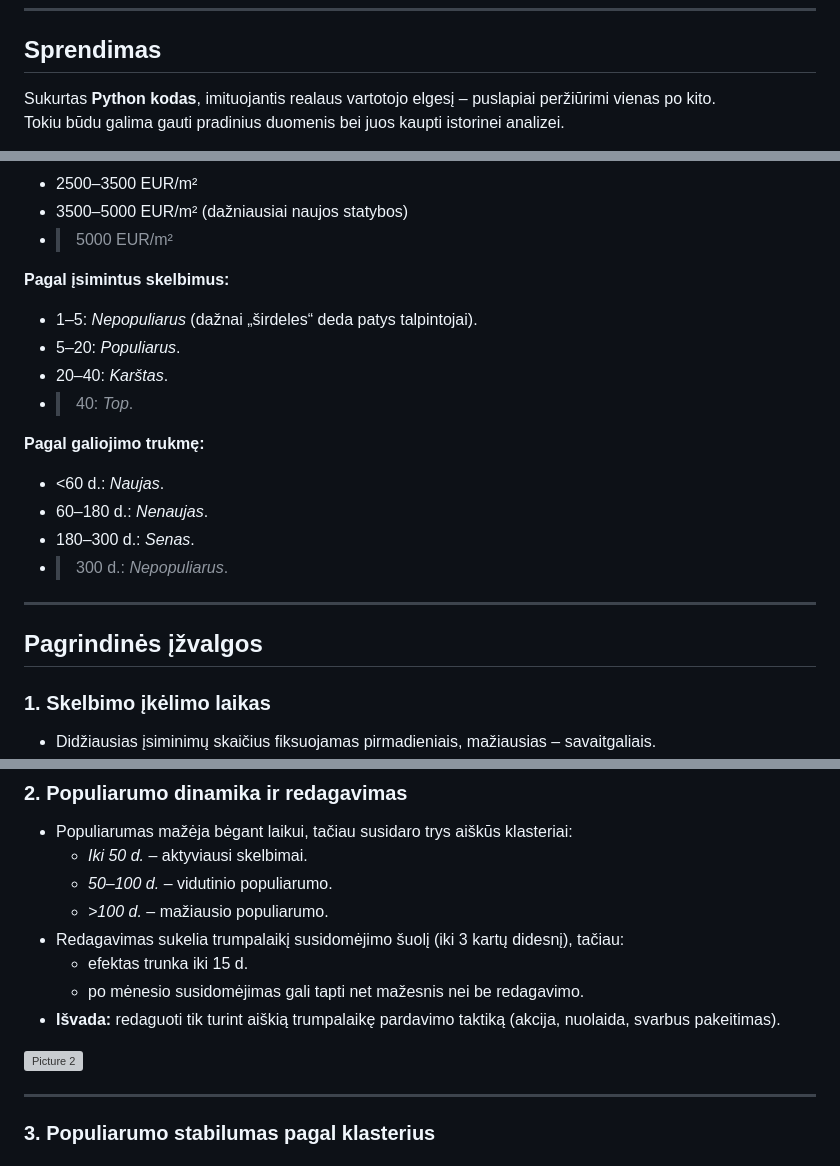
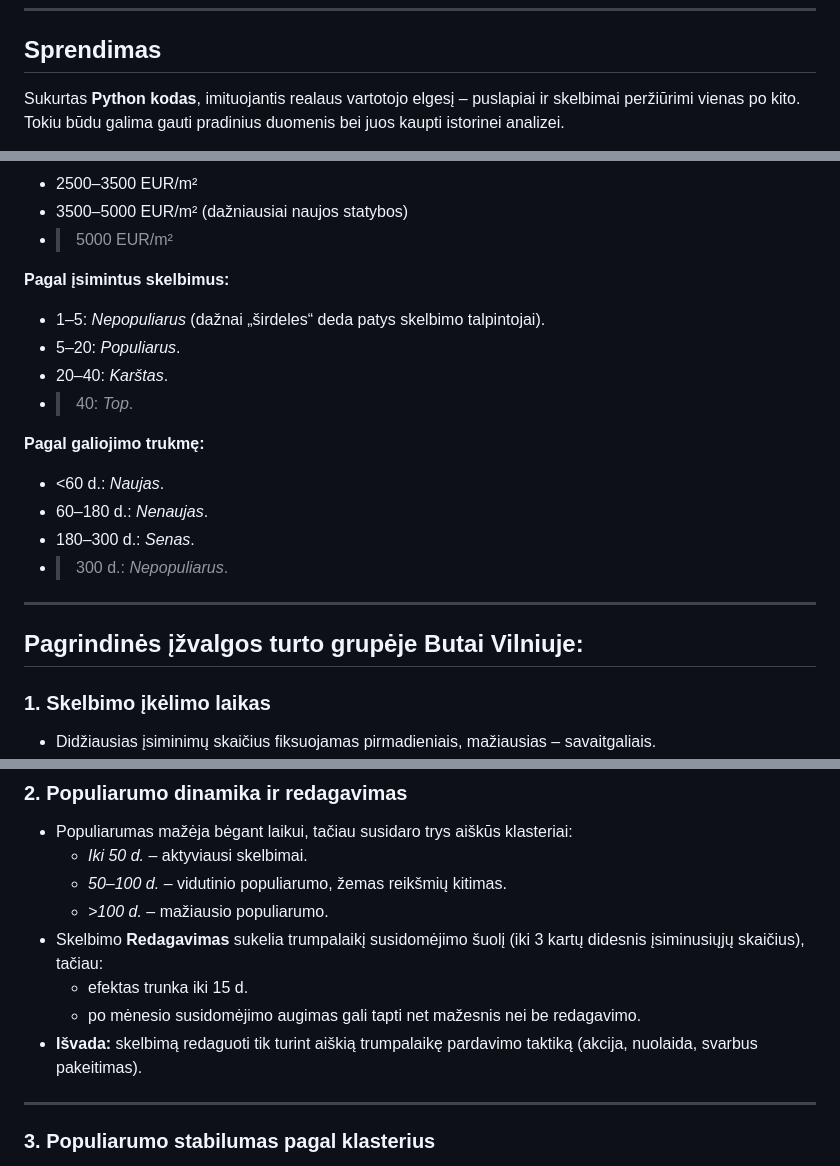
Before and after one commit to IgorLT67/igor-portfolio, a Markdown page: aruodas/README.md, 3 parts joined by grey strips. Rendered like a GitHub page; grey boxes are pictures that could not be loaded.

```diff
--- a/aruodas/README.md
+++ b/aruodas/README.md
@@ -11,5 +11,5 @@ Populiariausias duomenų gavimo būdas – **„scraping“** – Aruodas.lt atv
 ---
 
 ## Sprendimas
-Sukurtas **Python kodas**, imituojantis realaus vartotojo elgesį – puslapiai peržiūrimi vienas po kito.
+Sukurtas **Python kodas**, imituojantis realaus vartotojo elgesį – puslapiai ir skelbimai peržiūrimi vienas po kito.
 Tokiu būdu galima gauti pradinius duomenis bei juos kaupti istorinei analizei.
@@ -43,7 +47,7 @@ Tokiu būdu galima gauti pradinius duomenis bei juos kaupti istorinei analizei.
 - >5000 EUR/m²
 
 **Pagal įsimintus skelbimus:**
-- 1–5: *Nepopuliarus* (dažnai „širdeles“ deda patys talpintojai).
+- 1–5: *Nepopuliarus* (dažnai „širdeles“ deda patys skelbimo talpintojai).
 - 5–20: *Populiarus*.
 - 20–40: *Karštas*.
 - >40: *Top*.
@@ -56,7 +60,7 @@ Tokiu būdu galima gauti pradinius duomenis bei juos kaupti istorinei analizei.
 
 ---
 
-## Pagrindinės įžvalgos
+## Pagrindinės įžvalgos turto grupėje **Butai Vilniuje**:
 
 ### 1. Skelbimo įkėlimo laikas
 - Didžiausias įsiminimų skaičius fiksuojamas pirmadieniais, mažiausias – savaitgaliais.
@@ -69,15 +73,12 @@ Tokiu būdu galima gauti pradinius duomenis bei juos kaupti istorinei analizei.
 ### 2. Populiarumo dinamika ir redagavimas
 - Populiarumas mažėja bėgant laikui, tačiau susidaro trys aiškūs klasteriai:
   - *Iki 50 d.* – aktyviausi skelbimai.
-  - *50–100 d.* – vidutinio populiarumo.
+  - *50–100 d.* – vidutinio populiarumo, žemas reikšmių kitimas.
   - *>100 d.* – mažiausio populiarumo.
-- Redagavimas sukelia trumpalaikį susidomėjimo šuolį (iki 3 kartų didesnį), tačiau:
+- Skelbimo **Redagavimas** sukelia trumpalaikį susidomėjimo šuolį (iki 3 kartų didesnis įsiminusiųjų skaičius), tačiau:
   - efektas trunka iki 15 d.
-  - po mėnesio susidomėjimas gali tapti net mažesnis nei be redagavimo.
-- **Išvada:** redaguoti tik turint aiškią trumpalaikę pardavimo taktiką (akcija, nuolaida, svarbus pakeitimas).
-
-![Picture 2](link)
-
+  - po mėnesio susidomėjimo augimas gali tapti net mažesnis nei be redagavimo.
+- **Išvada:** skelbimą redaguoti tik turint aiškią trumpalaikę pardavimo taktiką (akcija, nuolaida, svarbus pakeitimas).
 ---
 
 ### 3. Populiarumo stabilumas pagal klasterius
```
Also changed, not shown: other parts of aruodas/README.md (+11 -5 lines).
